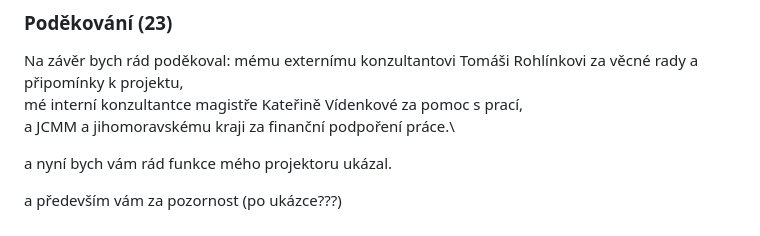
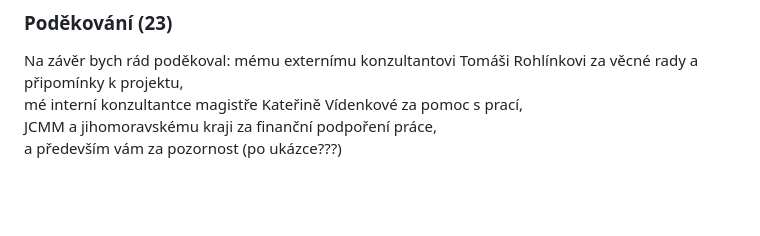
Before and after one commit to phuid/laser_projector-thesis, a Markdown page: presentation_short_-transcript.md, the part around the change. GitHub-like rendering; blank space fills up the shorter version.

```diff
--- a/presentation_short_-transcript.md
+++ b/presentation_short_-transcript.md
@@ -114,12 +114,5 @@ Do ní by bylo možné implementovat i kameru, díky které by se dalo kreslit o
 Na závěr bych rád poděkoval:
 mému externímu konzultantovi Tomáši Rohlínkovi za věcné rady a připomínky k projektu,\
 mé interní konzultantce magistře Kateřině Vídenkové za pomoc s prací,\
-a JCMM a jihomoravskému kraji za finanční podpoření práce.\
-
-a nyní bych vám rád funkce mého projektoru ukázal.
-
-
-
-
-
+JCMM a jihomoravskému kraji za finanční podpoření práce,\
 a především vám za pozornost (po ukázce???)
```
